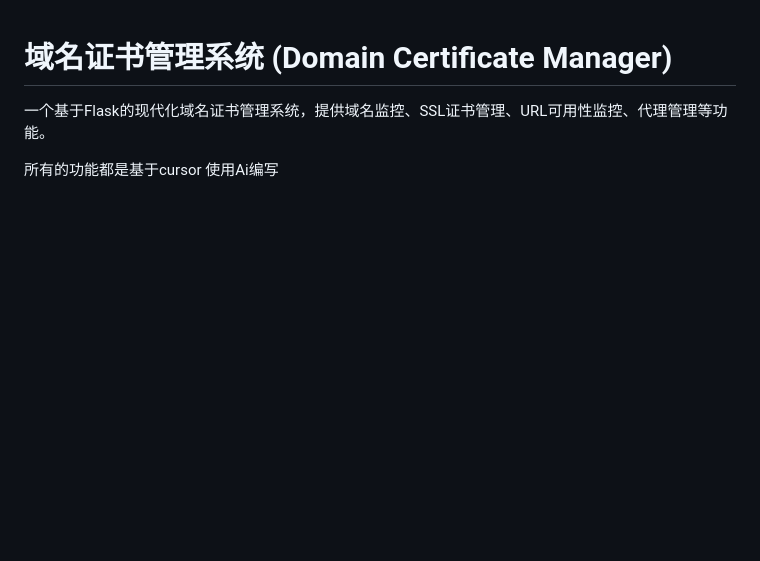
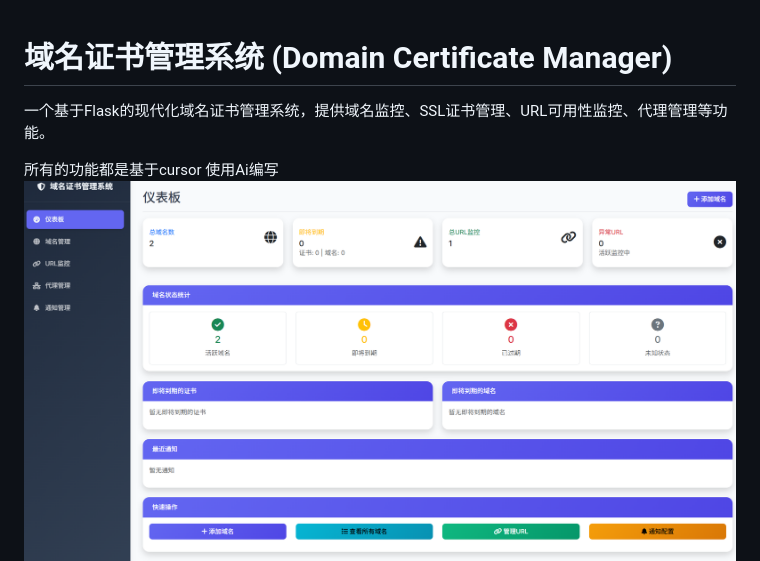
Before and after one commit to yxmeco/dstatus, a Markdown page: README.md, the part around the change. GitHub-like rendering; pictures changed too: img_13.png (added); blank space fills up the shorter version.

Commit message:
2025/09/08 周一 17:54:56.76: Updated

```diff
--- a/README.md
+++ b/README.md
@@ -3,7 +3,7 @@
 一个基于Flask的现代化域名证书管理系统，提供域名监控、SSL证书管理、URL可用性监控、代理管理等功能。
 
 所有的功能都是基于cursor 使用Ai编写
-
+![img_13.png](img_13.png)
 ![img_6.png](img_6.png)
 ![img_8.png](img_8.png)
 ![img_7.png](img_7.png)
```
Also changed, not shown: img_12.png (added).
